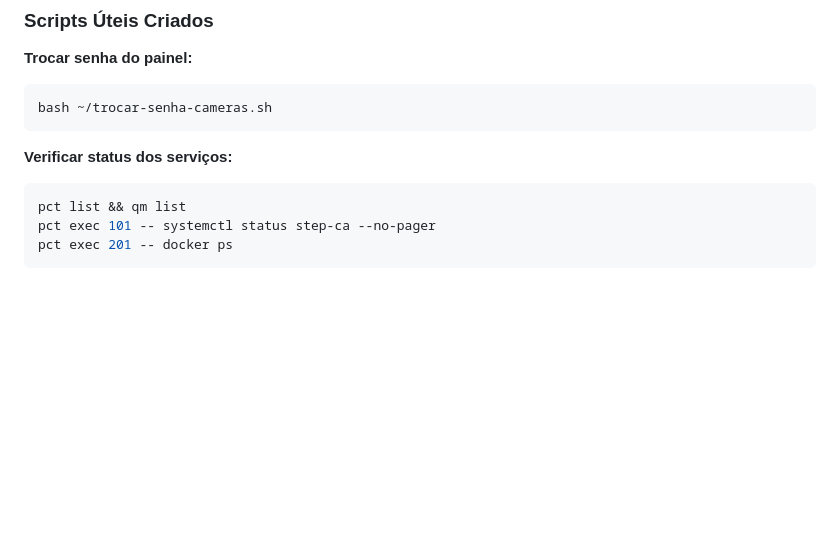
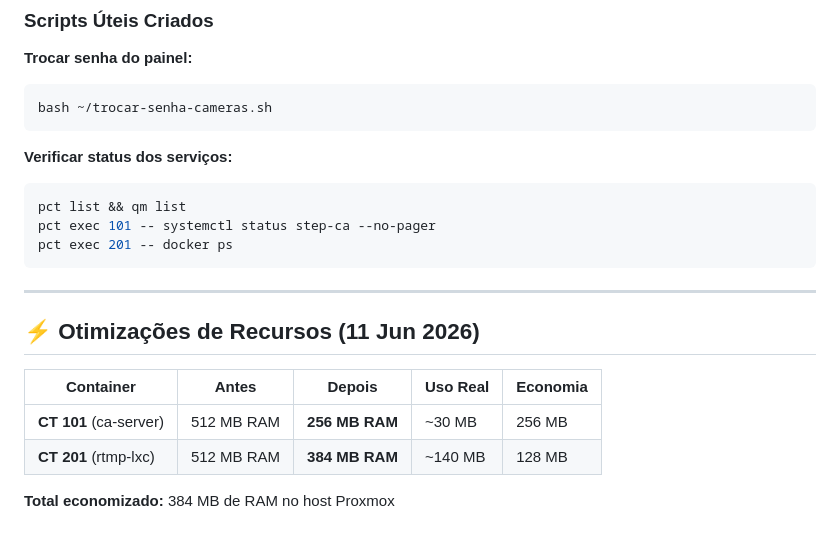
Before and after one commit to williamcrcosta/rtmp-server, a Markdown page: README.md, the part around the change. Rendered like a GitHub page; blank space fills up the shorter version.

Commit message:
docs: adicionar otimizações de recursos CT 101 e CT 201

````diff
--- a/README.md
+++ b/README.md
@@ -229,3 +229,14 @@ pct list && qm list
 pct exec 101 -- systemctl status step-ca --no-pager
 pct exec 201 -- docker ps
 ```
+
+---
+
+## ⚡ Otimizações de Recursos (11 Jun 2026)
+
+| Container | Antes | Depois | Uso Real | Economia |
+|---|---|---|---|---|
+| **CT 101** (ca-server) | 512 MB RAM | **256 MB RAM** | ~30 MB | 256 MB |
+| **CT 201** (rtmp-lxc) | 512 MB RAM | **384 MB RAM** | ~140 MB | 128 MB |
+
+**Total economizado:** 384 MB de RAM no host Proxmox
````
